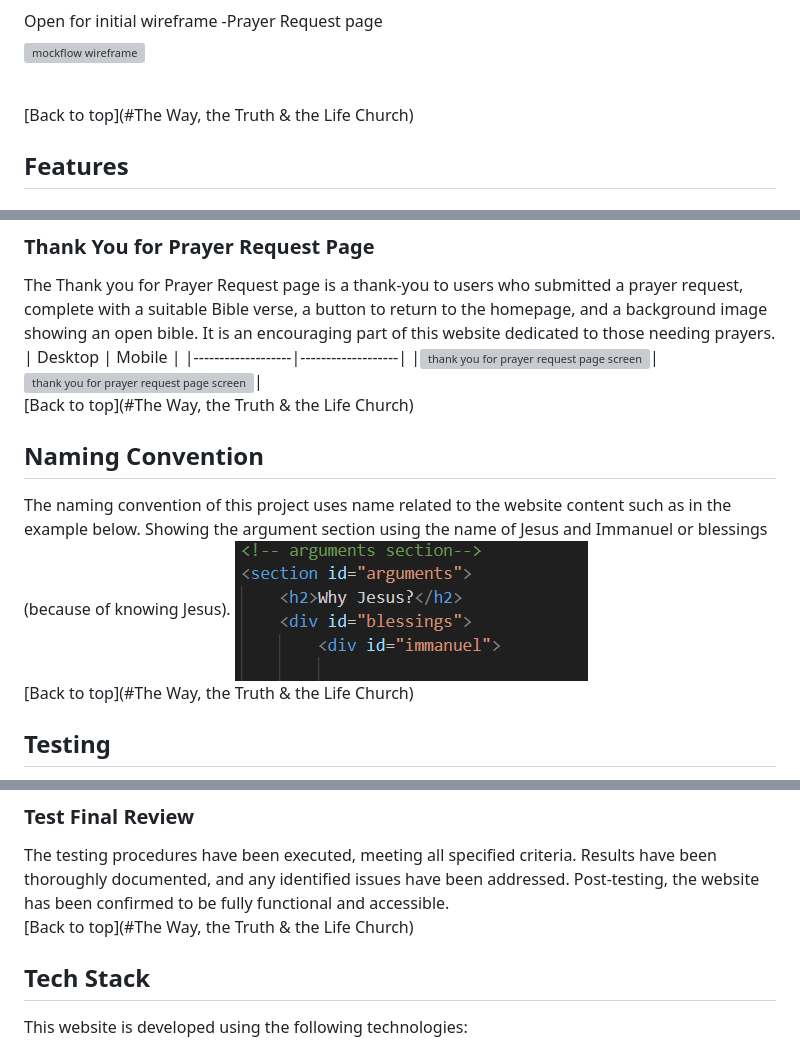
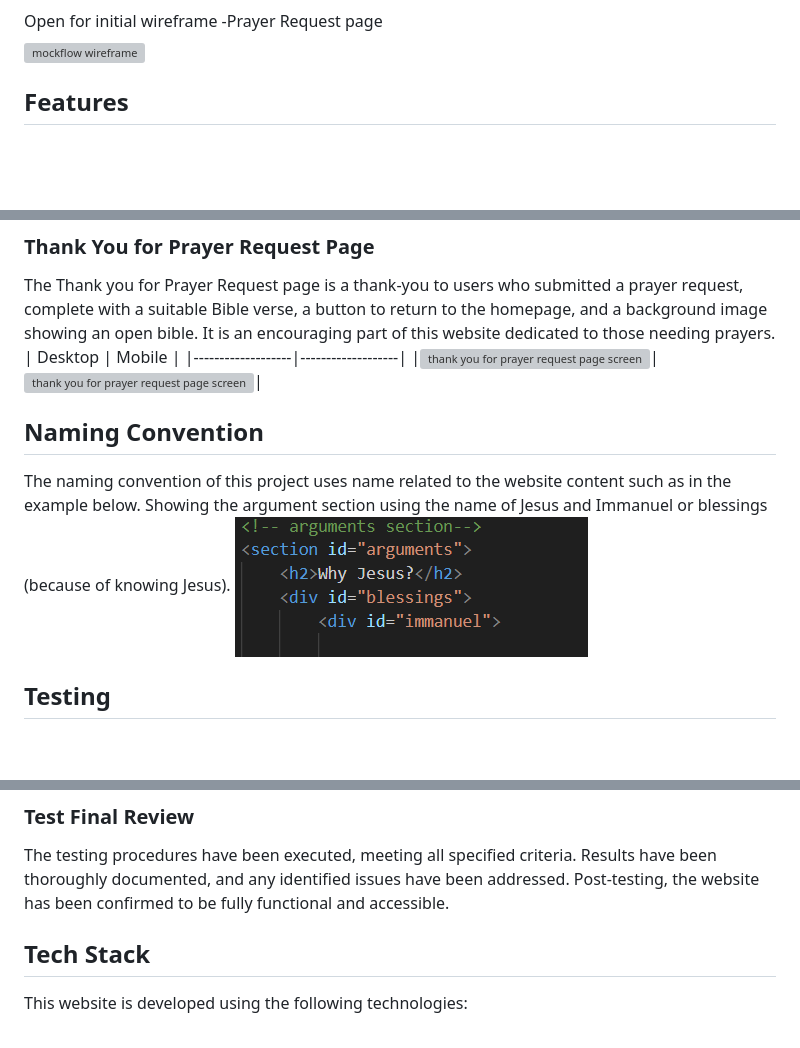
Before and after one commit to Tanja-Franke/church-website, a Markdown page: README.md, 3 parts joined by grey strips. GitHub-like rendering; blank space fills up the shorter version; grey boxes are pictures that could not be loaded.

Commit message:
deleted all 'Back to top' except the last one

```diff
--- a/README.md
+++ b/README.md
@@ -109,8 +108,6 @@ Our target audience includes non-believers, new-believers as well as mature-beli
 ![mockflow wireframe](assets/readmeimages/wireframe-prayerrequest.png)
 
 </details>
-<br>
-[Back to top](#The Way, the Truth & the Life Church)
 
 ## Features
 
@@ -199,16 +196,12 @@ The Thank you for Prayer Request page is a thank-you to users who submitted a pr
 | Desktop | Mobile |
 |-------------------|-------------------|
 |<img src="" alt="thank you for prayer request page screenshot for desktop"/>|<img src="" alt="thank you for prayer request page screenshot for mobile"/>|
-<br>
-[Back to top](#The Way, the Truth & the Life Church)
-
 
 ## Naming Convention
 
 The naming convention of this project uses name related to the website content such as in the example below. Showing the argument section using the name of Jesus and Immanuel or blessings (because of knowing Jesus).
 ![example of code](assets/readmeimages/naming.PNG)
-<br>
-[Back to top](#The Way, the Truth & the Life Church)
+
 ## Testing
 
 Responsiveness has been checked and adjusted in Chrome Dev Tools and the site has been viewed on mobiles and desktop without issues and the following browsers:
@@ -323,8 +316,7 @@ Was to give the label an attribute of aria-label.
 ### **Test Final Review**
 
 The testing procedures have been executed, meeting all specified criteria. Results have been thoroughly documented, and any identified issues have been addressed. Post-testing, the website has been confirmed to be fully functional and accessible.
-<br>
-[Back to top](#The Way, the Truth & the Life Church)
+
 ## Tech Stack
 
 This website is developed using the following technologies:
```
Also changed, not shown: other parts of README.md (+3 -5 lines).
